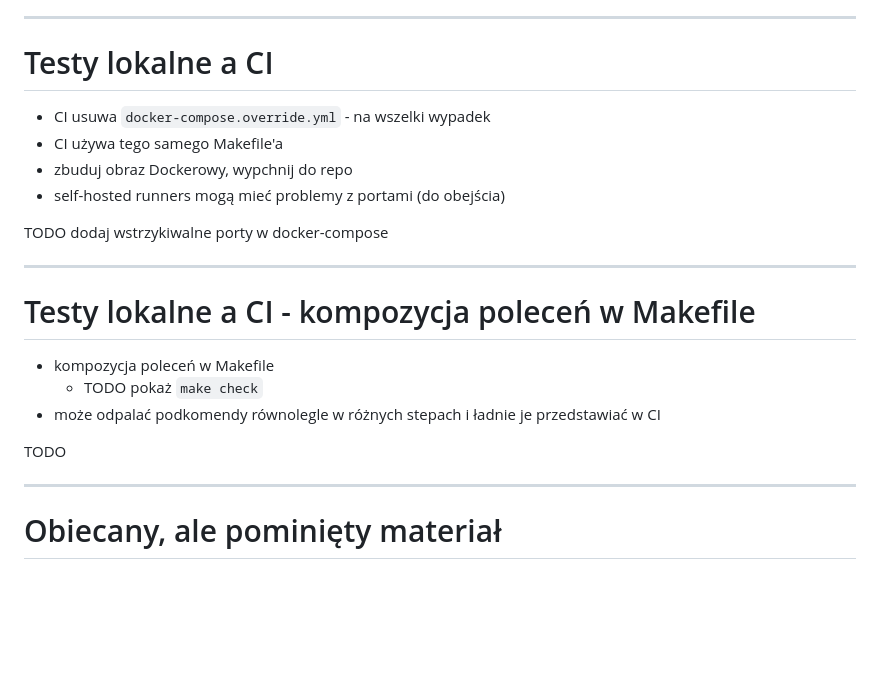
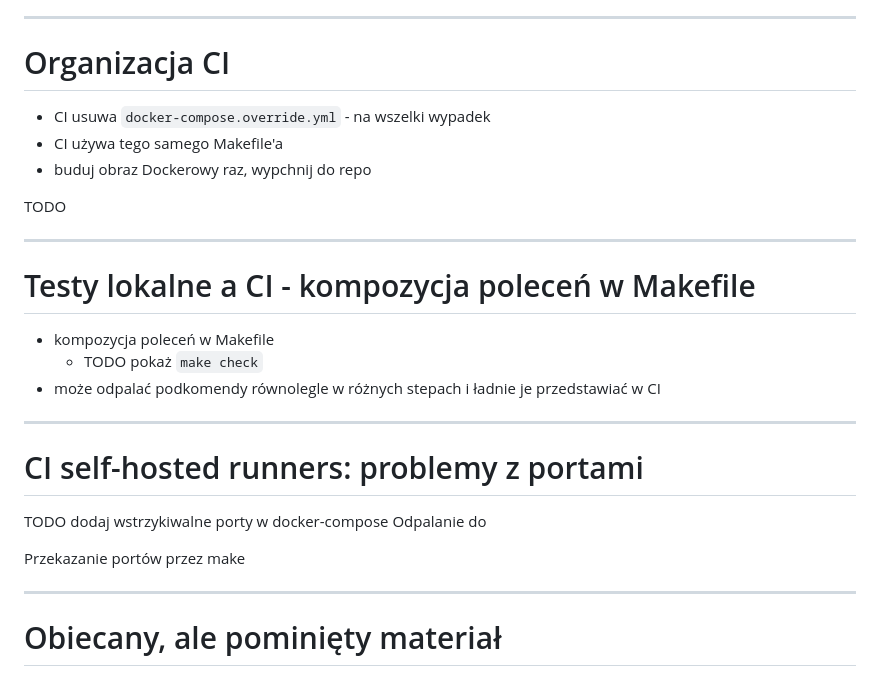
Before and after one commit to butla/presentations, a Markdown page: 2023-03_developer_workflow_with_local_tests_using_docker-compose/slides_pl.md, the part around the change. Rendered like a GitHub page; blank space fills up the shorter version.

Commit message:
dev workflow with local tests using docker compose: more stuff

```diff
--- a/2023-03_developer_workflow_with_local_tests_using_docker-compose/slides_pl.md
+++ b/2023-03_developer_workflow_with_local_tests_using_docker-compose/slides_pl.md
@@ -522,23 +522,16 @@ Entr jest uniwersalny.
 
 ---
 
-# Testy lokalne a CI
+# Organizacja CI
 
 - CI usuwa `docker-compose.override.yml` - na wszelki wypadek
 - CI używa tego samego Makefile'a
-- zbuduj obraz Dockerowy, wypchnij do repo
-- self-hosted runners mogą mieć problemy z portami (do obejścia)
+- buduj obraz Dockerowy raz, wypchnij do repo
 
-TODO dodaj wstrzykiwalne porty w docker-compose
+TODO
 
 <!--
-- dobrze jak jest docker-in-docker w runnerach, żeby nie było konfliktów na portach;
-  w innym przypadku trzeba pokombinować, brać jakieś wolne i wstrzykiwać je w docker-compose i w inne miejsca
-  Można np zrobić override z portami.
-- So build image first, then run functional tests with it. Might be done with override, pulling the image first.
-
-self-hosted runners - jeśli nie ma izolacji sieci między uruchomieniami testów, to będą konflikty na portach
-Można generować losowe porty
+So build image first, then run functional tests with it. Might be done with override, pulling the image first.
 -->
 
 ---
@@ -549,7 +542,23 @@ Można generować losowe porty
   - TODO pokaż `make check`
 - może odpalać podkomendy równolegle w różnych stepach i ładnie je przedstawiać w CI
 
-TODO
+---
+
+# CI self-hosted runners: problemy z portami
+
+TODO dodaj wstrzykiwalne porty w docker-compose
+Odpalanie do
+
+Przekazanie portów przez make
+
+<!--
+- dobrze jak jest docker-in-docker w runnerach, żeby nie było konfliktów na portach;
+  w innym przypadku trzeba pokombinować, brać jakieś wolne i wstrzykiwać je w docker-compose i w inne miejsca
+  Można np zrobić override z portami.
+
+self-hosted runners - jeśli nie ma izolacji sieci między uruchomieniami testów, to będą konflikty na portach
+Można generować losowe porty
+-->
 
 ---
 
```
